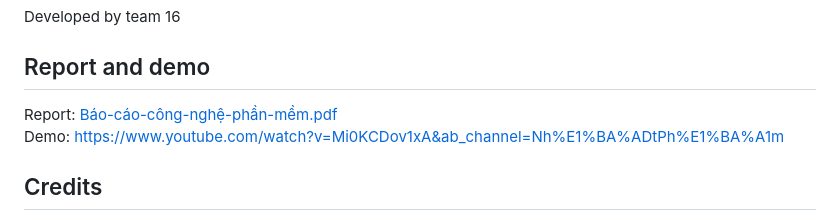
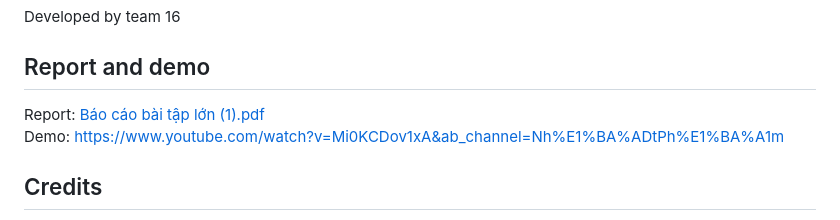
Before and after one commit to nhat2520/vocabulary_list, a Markdown page: README.md, the part around the change. GitHub-like rendering.

```diff
--- a/README.md
+++ b/README.md
@@ -58,7 +58,8 @@ npm start
 ## Authors:
 Developed by team 16
 ## Report and demo
-Report: [Báo-cáo-công-nghệ-phần-mềm.pdf](https://github.com/nhat2520/vocabulary_list/files/15367286/Bao-cao-cong-ngh.-ph.n-m.m.pdf)  <br>
+Report: [Báo cáo bài tập lớn  (1).pdf](https://github.com/nhat2520/vocabulary_list/files/15368745/Bao.cao.bai.t.p.l.n.1.pdf)
+  <br>
 Demo: https://www.youtube.com/watch?v=Mi0KCDov1xA&ab_channel=Nh%E1%BA%ADtPh%E1%BA%A1m
 
 ## Credits
```
